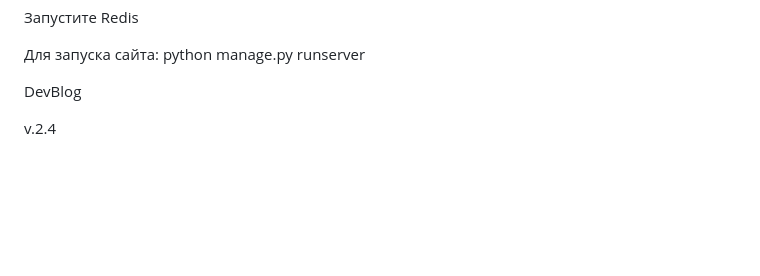
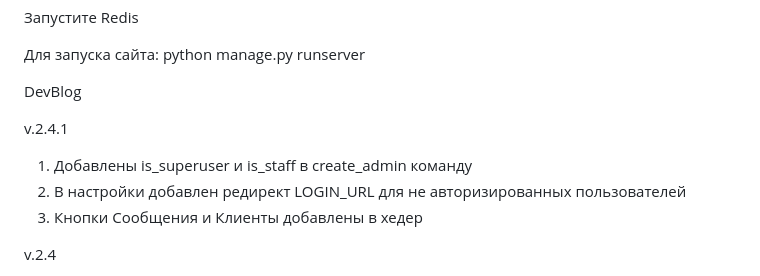
Before and after one commit to AlexandrBxbrxv/coursework_6, a Markdown page: README.md, the part around the change. GitHub-like rendering; blank space fills up the shorter version.

Commit message:
Отредактирован

```diff
--- a/README.md
+++ b/README.md
@@ -15,6 +15,11 @@
 
 
 DevBlog
+
+v.2.4.1
+1. Добавлены is_superuser и is_staff в create_admin команду
+2. В настройки добавлен редирект LOGIN_URL для не авторизированных пользователей
+3. Кнопки Сообщения и Клиенты добавлены в хедер
 
 v.2.4
 1. Доработка визуальной составляющей сайта
```
